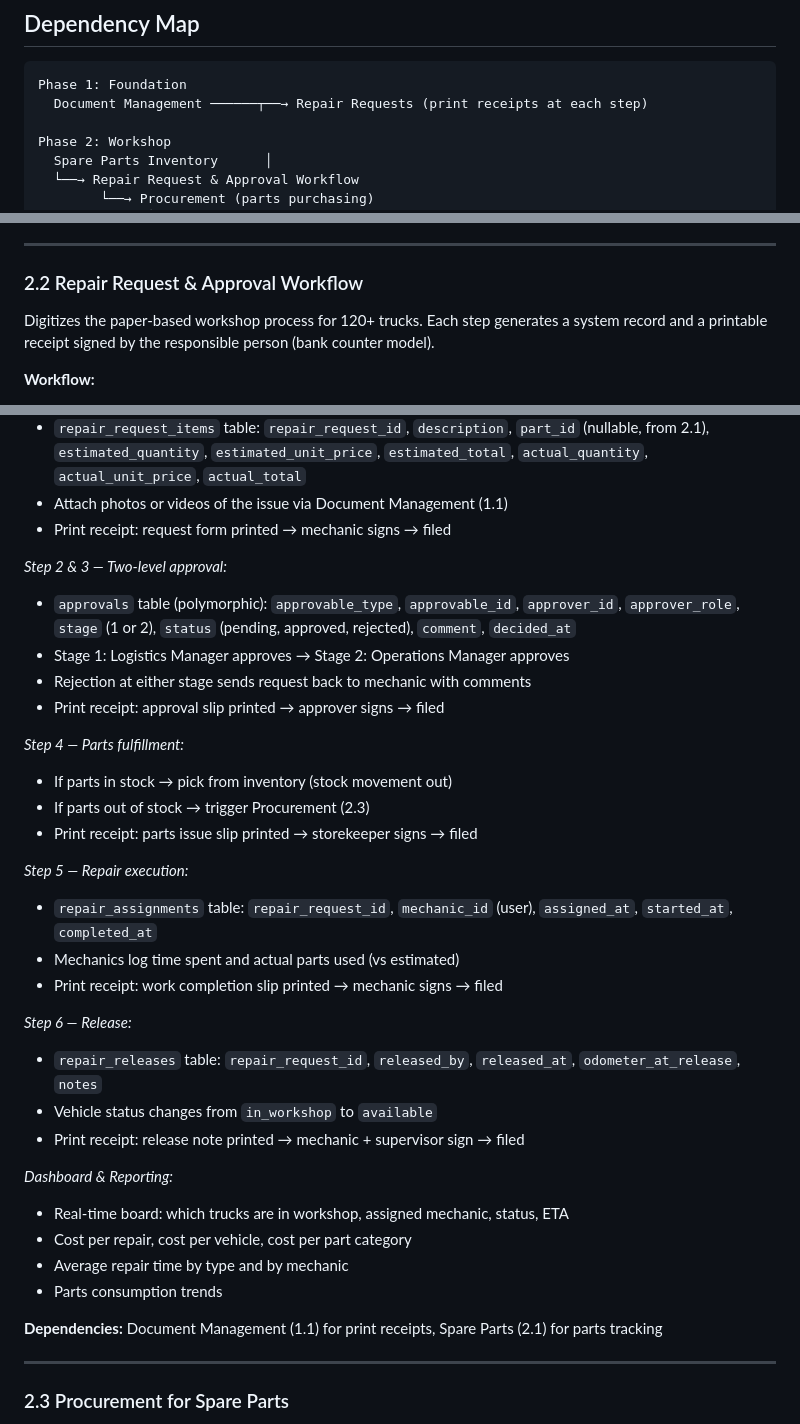
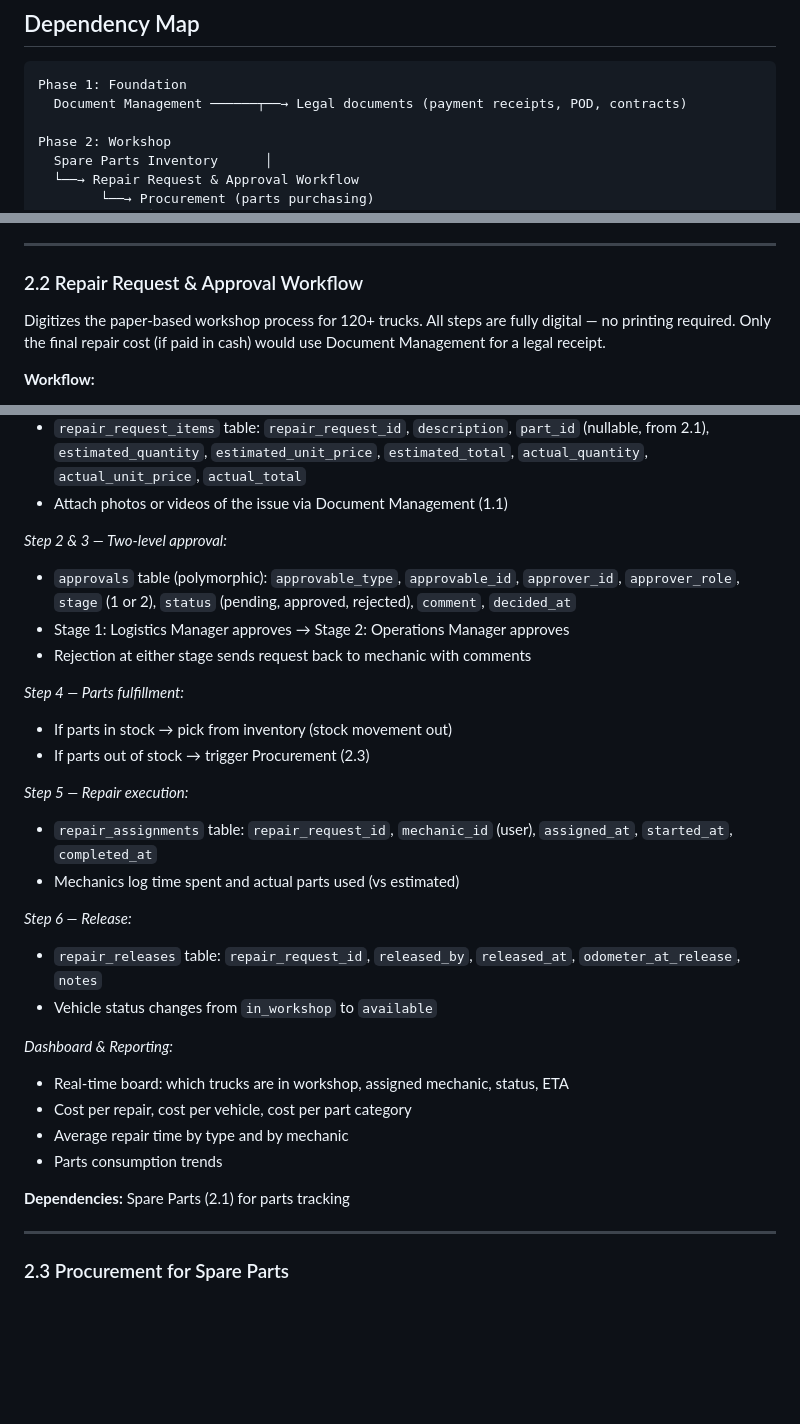
Before and after one commit to blasius/Martin_Logistics, a Markdown page: docs/ERP_IMPLEMENTATION_PLAN.md, 3 parts joined by grey strips. Rendered like a GitHub page; blank space fills up the shorter version.

````diff
--- a/docs/ERP_IMPLEMENTATION_PLAN.md
+++ b/docs/ERP_IMPLEMENTATION_PLAN.md
@@ -29,7 +29,7 @@ Back to yard → repeat
 
 ```
 Phase 1: Foundation
-  Document Management ──────┬──→ Repair Requests (print receipts at each step)
+  Document Management ──────┬──→ Legal documents (payment receipts, POD, contracts)
 
 Phase 2: Workshop
   Spare Parts Inventory      │
@@ -133,8 +134,9 @@ A catalog of spare parts used across the fleet, with stock levels and reorder po
 
 ### 2.2 Repair Request & Approval Workflow
 
-Digitizes the paper-based workshop process for 120+ trucks. Each step generates a system
-record and a printable receipt signed by the responsible person (bank counter model).
+Digitizes the paper-based workshop process for 120+ trucks. All steps are fully digital —
+no printing required. Only the final repair cost (if paid in cash) would use Document
+Management for a legal receipt.
 
 **Workflow:**
 1. **Request** — Mechanic submits repair request for a vehicle
@@ -150,28 +152,23 @@ record and a printable receipt signed by the responsible person (bank counter mo
 - `repair_requests` table: `reference`, `vehicle_id`, `mechanic_id` (user), `driver_id` (who reported issue), `type` (mechanical, electrical, body, tire, brake, etc.), `priority` (low, medium, high, critical), `description`, `status` (draft, pending_approval, approved, parts_pending, in_progress, completed, released, cancelled), `submitted_at`
 - `repair_request_items` table: `repair_request_id`, `description`, `part_id` (nullable, from 2.1), `estimated_quantity`, `estimated_unit_price`, `estimated_total`, `actual_quantity`, `actual_unit_price`, `actual_total`
 - Attach photos or videos of the issue via Document Management (1.1)
-- Print receipt: request form printed → mechanic signs → filed
 
 *Step 2 & 3 — Two-level approval:*
 - `approvals` table (polymorphic): `approvable_type`, `approvable_id`, `approver_id`, `approver_role`, `stage` (1 or 2), `status` (pending, approved, rejected), `comment`, `decided_at`
 - Stage 1: Logistics Manager approves → Stage 2: Operations Manager approves
 - Rejection at either stage sends request back to mechanic with comments
-- Print receipt: approval slip printed → approver signs → filed
 
 *Step 4 — Parts fulfillment:*
 - If parts in stock → pick from inventory (stock movement out)
 - If parts out of stock → trigger Procurement (2.3)
-- Print receipt: parts issue slip printed → storekeeper signs → filed
 
 *Step 5 — Repair execution:*
 - `repair_assignments` table: `repair_request_id`, `mechanic_id` (user), `assigned_at`, `started_at`, `completed_at`
 - Mechanics log time spent and actual parts used (vs estimated)
-- Print receipt: work completion slip printed → mechanic signs → filed
 
 *Step 6 — Release:*
 - `repair_releases` table: `repair_request_id`, `released_by`, `released_at`, `odometer_at_release`, `notes`
 - Vehicle status changes from `in_workshop` to `available`
-- Print receipt: release note printed → mechanic + supervisor sign → filed
 
 *Dashboard & Reporting:*
 - Real-time board: which trucks are in workshop, assigned mechanic, status, ETA
@@ -179,7 +176,7 @@ record and a printable receipt signed by the responsible person (bank counter mo
 - Average repair time by type and by mechanic
 - Parts consumption trends
 
-**Dependencies:** Document Management (1.1) for print receipts, Spare Parts (2.1) for parts tracking
+**Dependencies:** Spare Parts (2.1) for parts tracking
 
 ---
 
````
Also changed, not shown: other parts of docs/ERP_IMPLEMENTATION_PLAN.md (+35 -34 lines).
